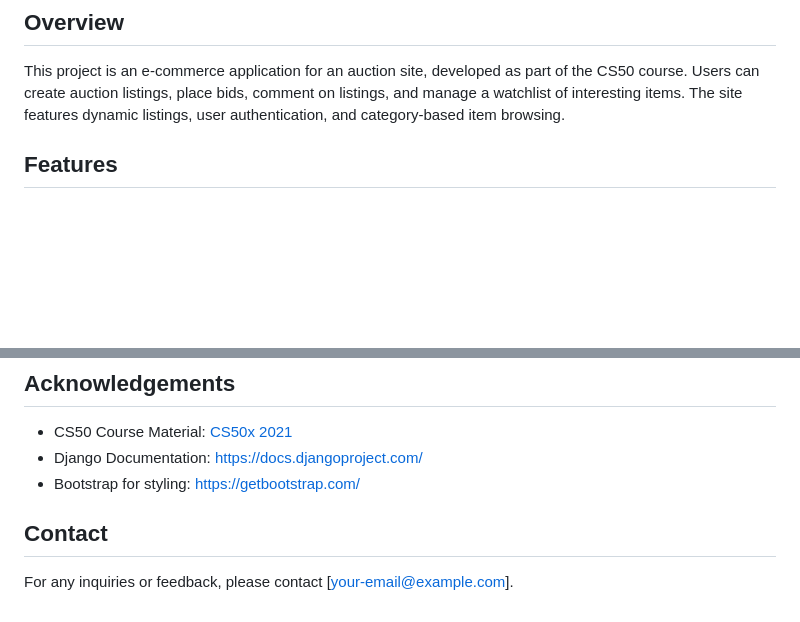
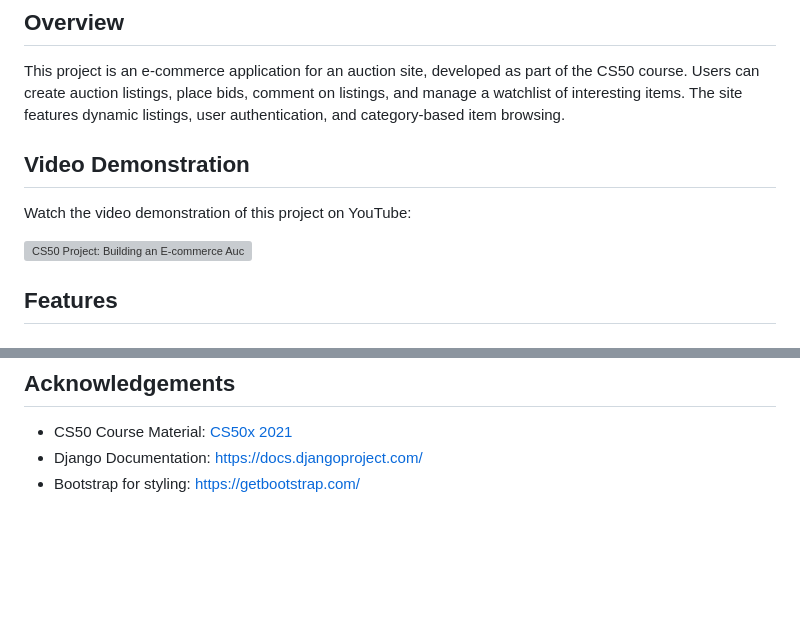
Before and after one commit to Ayushma00/e-commerce-application, a Markdown page: README.md, 2 parts joined by grey strips. Drawn GitHub-style; blank space fills up the shorter version; grey boxes are pictures that could not be loaded.

```diff
--- a/README.md
+++ b/README.md
@@ -3,6 +3,12 @@
 ## Overview
 
 This project is an e-commerce application for an auction site, developed as part of the CS50 course. Users can create auction listings, place bids, comment on listings, and manage a watchlist of interesting items. The site features dynamic listings, user authentication, and category-based item browsing.
+
+## Video Demonstration
+
+Watch the video demonstration of this project on YouTube:
+
+[![CS50 Project: Building an E-commerce Auction Site with Django](https://img.youtube.com/vi/x6R0pzdiwlw/0.jpg)](https://youtu.be/x6R0pzdiwlw)
 
 ## Features
 
@@ -138,7 +144,3 @@ This project is licensed under the MIT License. See the LICENSE file for details
 - CS50 Course Material: [CS50x 2021](https://cs50.harvard.edu/x/2021/)
 - Django Documentation: [https://docs.djangoproject.com/](https://docs.djangoproject.com/)
 - Bootstrap for styling: [https://getbootstrap.com/](https://getbootstrap.com/)
-
-## Contact
-
-For any inquiries or feedback, please contact [your-email@example.com].
```
